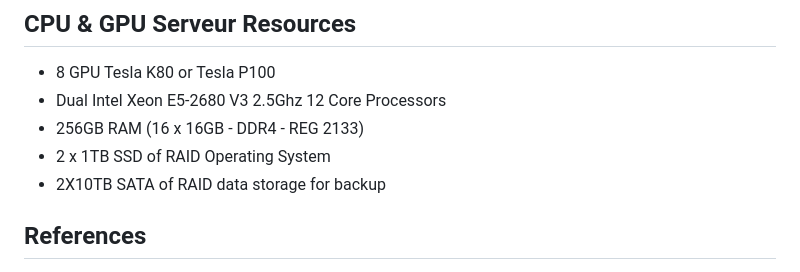
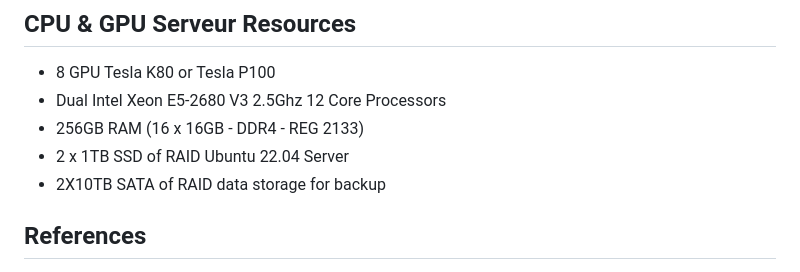
Before and after one commit to quantiota/AI-Agent-Farm, a Markdown page: README.md, the part around the change. Drawn GitHub-style.

```diff
--- a/README.md
+++ b/README.md
@@ -54,7 +54,7 @@ The AI application consists of several modules, including:
 - 8 GPU Tesla K80 or Tesla P100
 - Dual Intel Xeon E5-2680 V3 2.5Ghz 12 Core  Processors
 - 256GB RAM (16 x 16GB - DDR4 - REG 2133)
-- 2 x 1TB SSD of RAID  Operating System
+- 2 x 1TB SSD of RAID  Ubuntu 22.04 Server
 - 2X10TB SATA of RAID  data storage for backup
 
 
```
